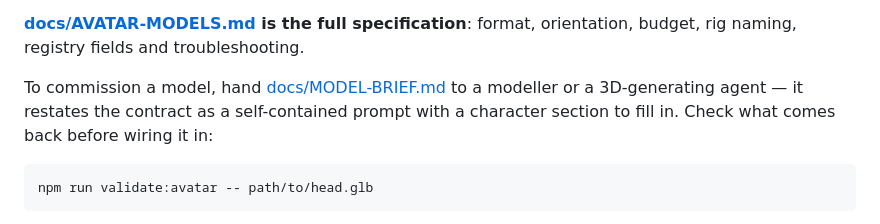
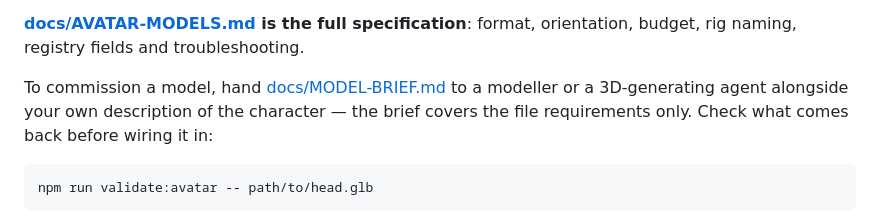
Before and after one commit to sxz8564/niulai_filter, a Markdown page: README.md, the part around the change. Drawn GitHub-style.

````diff
--- a/README.md
+++ b/README.md
@@ -135,9 +135,9 @@ exported from most pipelines animates without configuration.
 format, orientation, budget, rig naming, registry fields and troubleshooting.
 
 To commission a model, hand [docs/MODEL-BRIEF.md](docs/MODEL-BRIEF.md) to a
-modeller or a 3D-generating agent — it restates the contract as a
-self-contained prompt with a character section to fill in. Check what comes
-back before wiring it in:
+modeller or a 3D-generating agent alongside your own description of the
+character — the brief covers the file requirements only. Check what comes back
+before wiring it in:
 
 ```bash
 npm run validate:avatar -- path/to/head.glb
````
Also changed, not shown: docs/AVATAR-MODELS.md (+2 -2 lines), docs/MODEL-BRIEF.md (+71 -83 lines).
